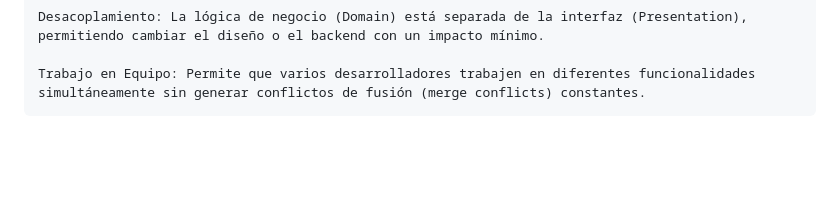
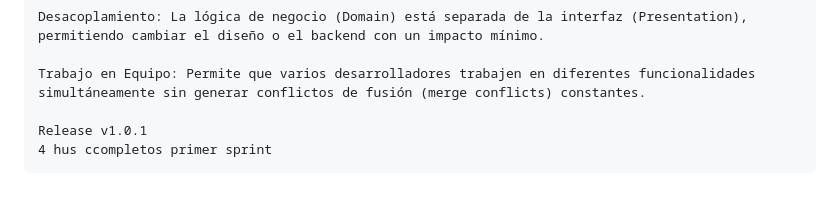
Before and after one commit to Edmilzon/reduccion_desperdicio_alimentos, a Markdown page: README.md, the part around the change. GitHub-like rendering; blank space fills up the shorter version.

Commit message:
docs: documentation readme version

```diff
--- a/README.md
+++ b/README.md
@@ -84,3 +84,6 @@ Ventajas de este Enfoque
     Desacoplamiento: La lógica de negocio (Domain) está separada de la interfaz (Presentation), permitiendo cambiar el diseño o el backend con un impacto mínimo.
 
     Trabajo en Equipo: Permite que varios desarrolladores trabajen en diferentes funcionalidades simultáneamente sin generar conflictos de fusión (merge conflicts) constantes.
+
+    Release v1.0.1
+    4 hus ccompletos primer sprint
```
